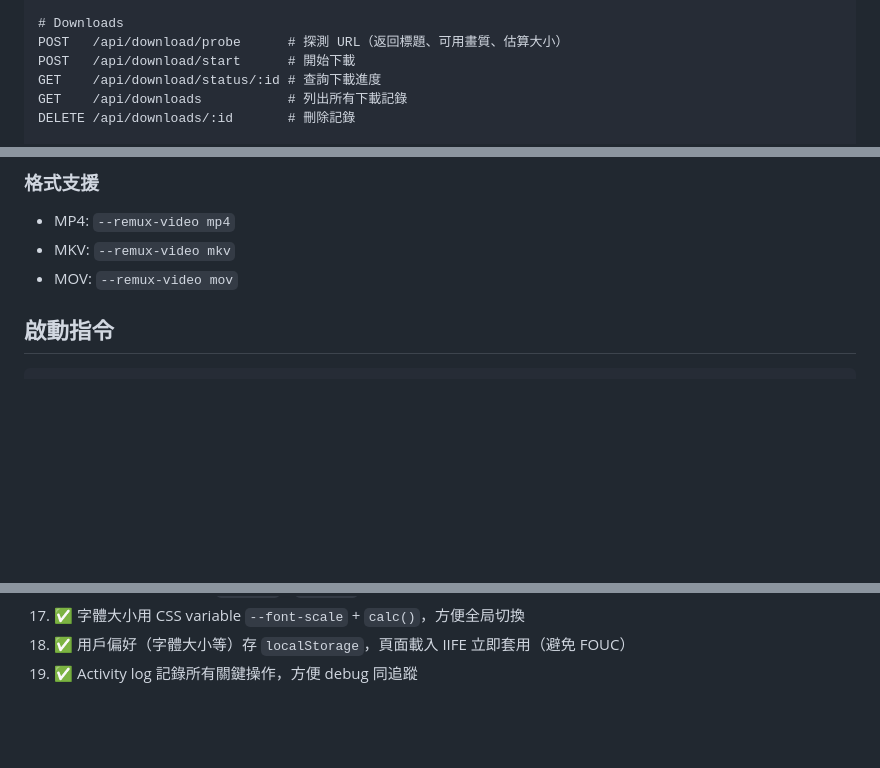
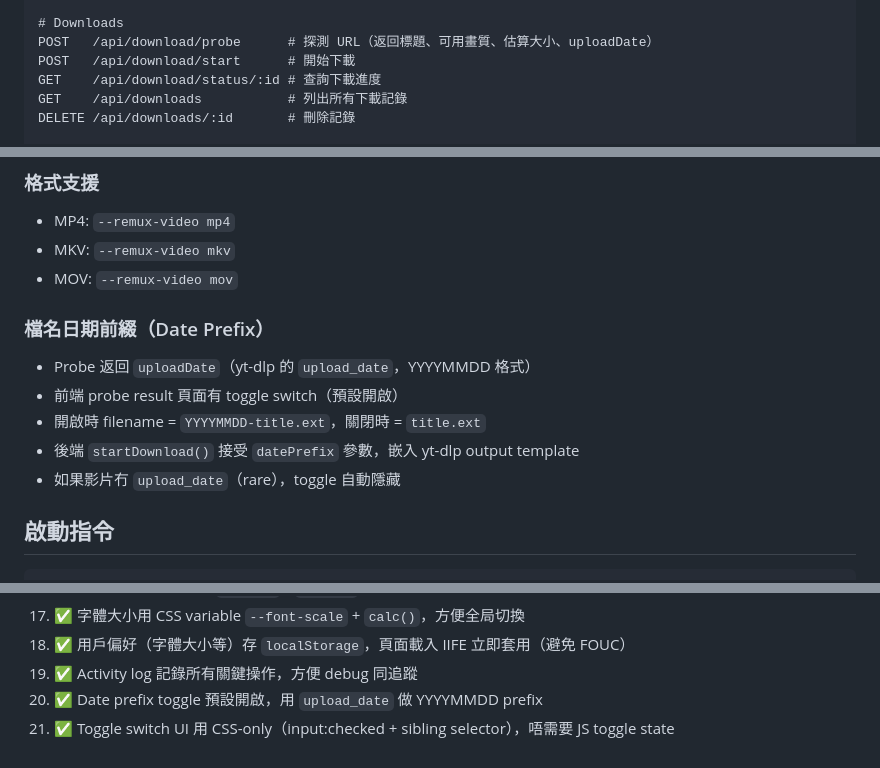
Before and after one commit to tele02nwt/youtube-downloader, a Markdown page: CLAUDE.md, 3 parts joined by grey strips. Rendered like a GitHub page; blank space fills up the shorter version.

````diff
--- a/CLAUDE.md
+++ b/CLAUDE.md
@@ -91,7 +91,7 @@ PUT    /api/categories/:id          # 修改分類
 DELETE /api/categories/:id          # 刪除分類
 
 # Downloads
-POST   /api/download/probe      # 探測 URL（返回標題、可用畫質、估算大小）
+POST   /api/download/probe      # 探測 URL（返回標題、可用畫質、估算大小、uploadDate）
 POST   /api/download/start      # 開始下載
 GET    /api/download/status/:id # 查詢下載進度
 GET    /api/downloads           # 列出所有下載記錄
@@ -149,6 +149,13 @@ DELETE /api/logs                # 清除所有日誌
 - MP4: `--remux-video mp4`
 - MKV: `--remux-video mkv`
 - MOV: `--remux-video mov`
+
+### 檔名日期前綴（Date Prefix）
+- Probe 返回 `uploadDate`（yt-dlp 的 `upload_date`，YYYYMMDD 格式）
+- 前端 probe result 頁面有 toggle switch（預設開啟）
+- 開啟時 filename = `YYYYMMDD-title.ext`，關閉時 = `title.ext`
+- 後端 `startDownload()` 接受 `datePrefix` 參數，嵌入 yt-dlp output template
+- 如果影片冇 `upload_date`（rare），toggle 自動隱藏
 
 ## 啟動指令
 ```bash
@@ -211,3 +218,5 @@ cloudflared tunnel --config /data/.cloudflared/config.yml run yt-downloader
 17. ✅ 字體大小用 CSS variable `--font-scale` + `calc()`，方便全局切換
 18. ✅ 用戶偏好（字體大小等）存 `localStorage`，頁面載入 IIFE 立即套用（避免 FOUC）
 19. ✅ Activity log 記錄所有關鍵操作，方便 debug 同追蹤
+20. ✅ Date prefix toggle 預設開啟，用 `upload_date` 做 YYYYMMDD prefix
+21. ✅ Toggle switch UI 用 CSS-only（input:checked + sibling selector），唔需要 JS toggle state
````
Also changed, not shown: PROGRESS.md (+34 -0 lines), TODO.md (+10 -0 lines).
